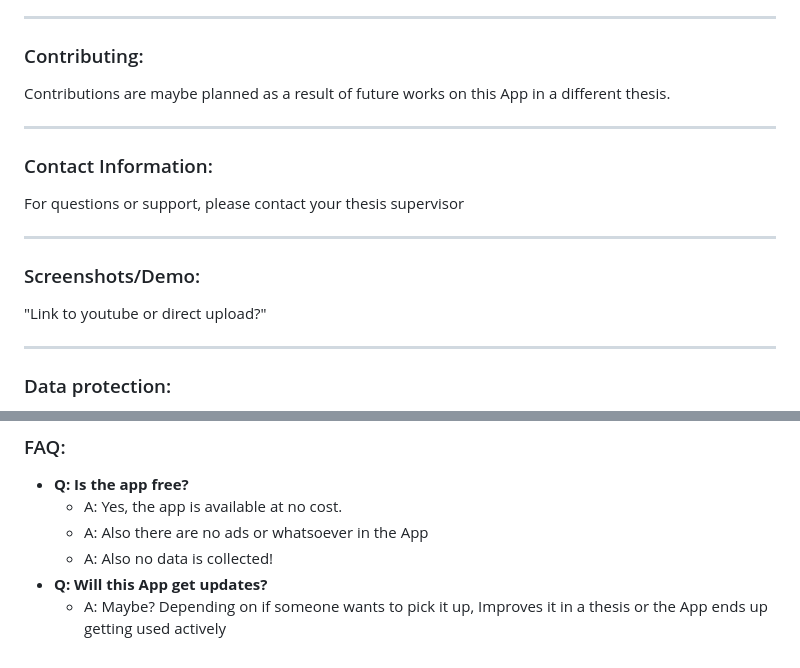
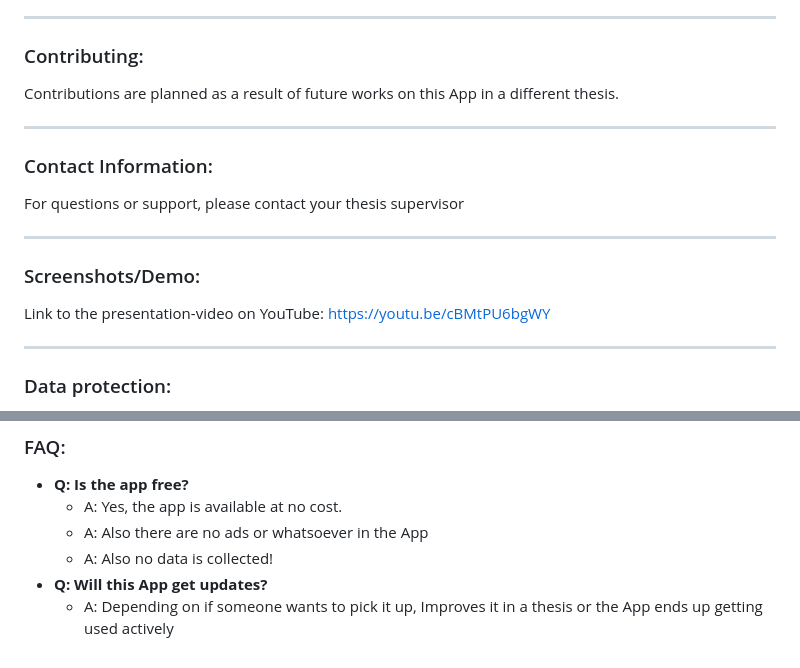
Before and after one commit to Ferdi-FM/menta_track, a Markdown page: README.md, 2 parts joined by grey strips. Drawn GitHub-style.

```diff
--- a/README.md
+++ b/README.md
@@ -70,7 +70,7 @@ It aims to provide tools that help users maintain Motivation while being mindful
 ---
 
 ### Contributing:
-Contributions are maybe planned as a result of future works on this App in a different thesis.
+Contributions are planned as a result of future works on this App in a different thesis.
 
 ---
 
@@ -81,7 +81,7 @@ For questions or support, please contact your thesis supervisor
 ---
 
 ### Screenshots/Demo:
- "Link to youtube or direct upload?"
+Link to the presentation-video on YouTube: https://youtu.be/cBMtPU6bgWY
 
 ---
 
@@ -96,4 +96,4 @@ The App is completely offline. None of your data will be shared unless you show
     - A: Also there are no ads or whatsoever in the App
     - A: Also no data is collected!
 - **Q: Will this App get updates?**
-    - A: Maybe? Depending on if someone wants to pick it up, Improves it in a thesis or the App ends up getting used actively
+    - A: Depending on if someone wants to pick it up, Improves it in a thesis or the App ends up getting used actively
```
